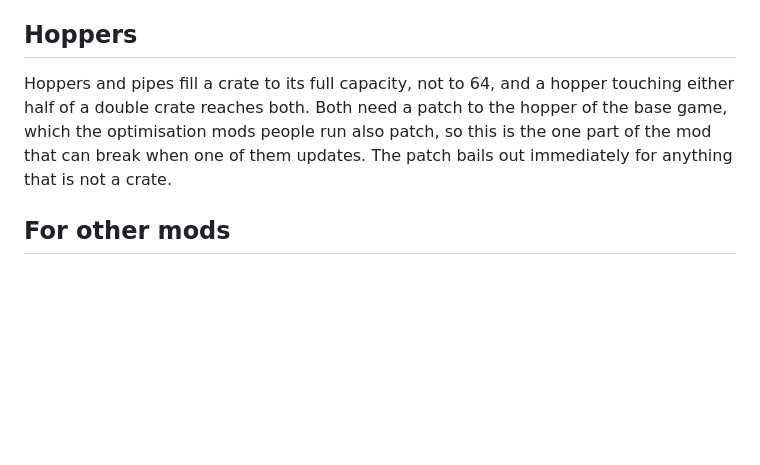
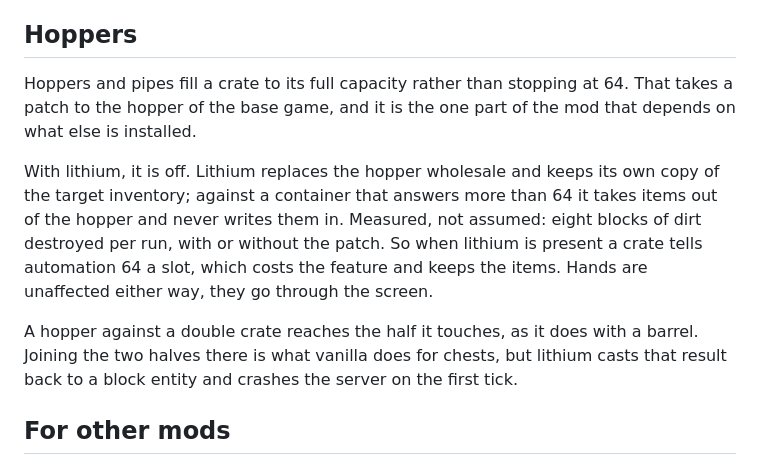
Before and after one commit to Dreyka-Oas/DeepCrate, a Markdown page: README.md, the part around the change. Rendered like a GitHub page; blank space fills up the shorter version.

Commit message:
docs: record what lithium costs and why the pair is not joined for hoppers

```diff
--- a/README.md
+++ b/README.md
@@ -45,10 +45,19 @@ can be steered from outside, which is what would open the door to duplicated ite
 
 ## Hoppers
 
-Hoppers and pipes fill a crate to its full capacity, not to 64, and a hopper touching either half of
-a double crate reaches both. Both need a patch to the hopper of the base game, which the optimisation
-mods people run also patch, so this is the one part of the mod that can break when one of them
-updates. The patch bails out immediately for anything that is not a crate.
+Hoppers and pipes fill a crate to its full capacity rather than stopping at 64. That takes a patch to
+the hopper of the base game, and it is the one part of the mod that depends on what else is
+installed.
+
+With lithium, it is off. Lithium replaces the hopper wholesale and keeps its own copy of the target
+inventory; against a container that answers more than 64 it takes items out of the hopper and never
+writes them in. Measured, not assumed: eight blocks of dirt destroyed per run, with or without the
+patch. So when lithium is present a crate tells automation 64 a slot, which costs the feature and
+keeps the items. Hands are unaffected either way, they go through the screen.
+
+A hopper against a double crate reaches the half it touches, as it does with a barrel. Joining the
+two halves there is what vanilla does for chests, but lithium casts that result back to a block
+entity and crashes the server on the first tick.
 
 ## For other mods
 
```
